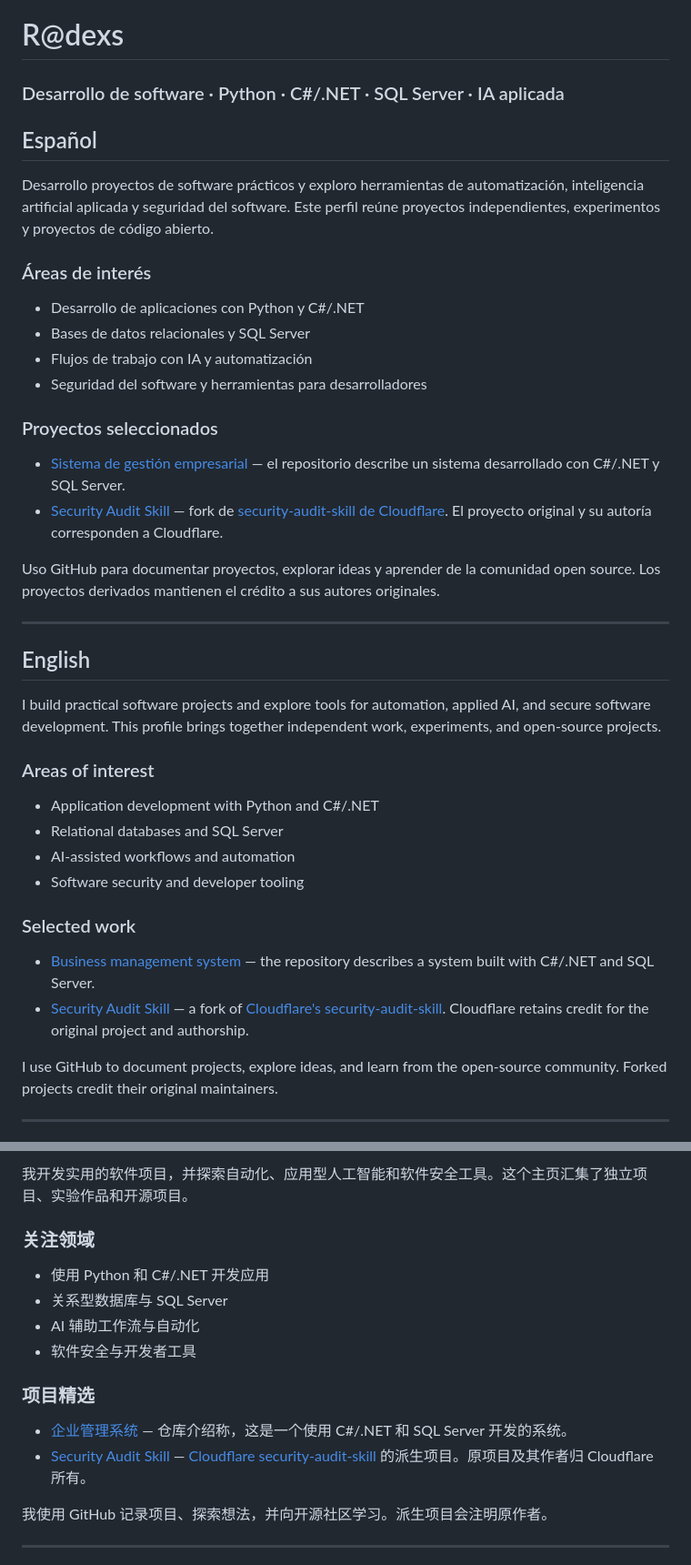
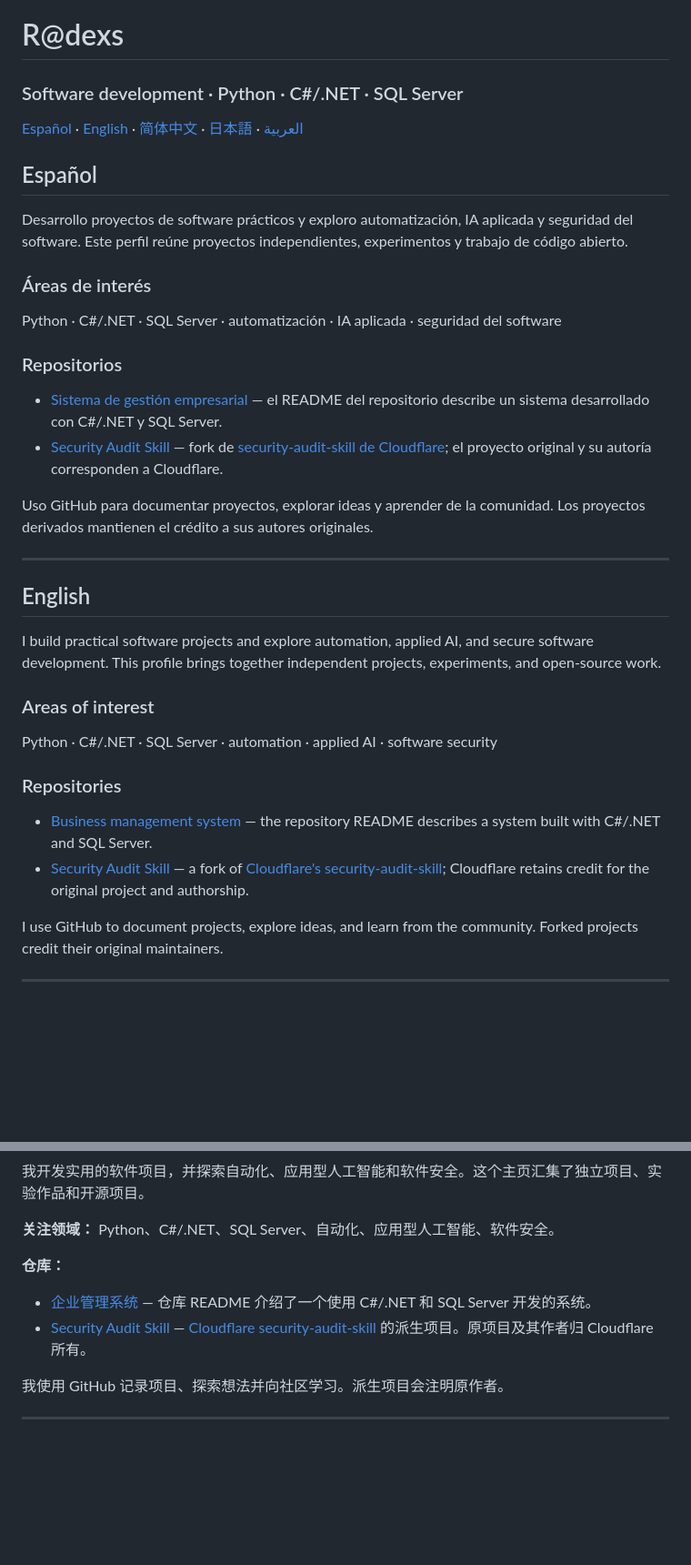
Before and after one commit to Radexs/Radexs, a Markdown page: README.md, 2 parts joined by grey strips. Shown at 91% size. Drawn GitHub-style; folded sections open; blank space fills up the shorter version.

Commit message:
Polish profile README layout and language sections

```diff
--- a/README.md
+++ b/README.md
@@ -1,44 +1,40 @@
 # R@dexs
 
-### Desarrollo de software · Python · C#/.NET · SQL Server · IA aplicada
+### Software development · Python · C#/.NET · SQL Server
+
+[Español](#español) · [English](#english) · [简体中文](#中文简体) · [日本語](#日本語) · [العربية](#العربية)
 
 ## Español
 
-Desarrollo proyectos de software prácticos y exploro herramientas de automatización, inteligencia artificial aplicada y seguridad del software. Este perfil reúne proyectos independientes, experimentos y proyectos de código abierto.
+Desarrollo proyectos de software prácticos y exploro automatización, IA aplicada y seguridad del software. Este perfil reúne proyectos independientes, experimentos y trabajo de código abierto.
 
 ### Áreas de interés
 
-- Desarrollo de aplicaciones con Python y C#/.NET
-- Bases de datos relacionales y SQL Server
-- Flujos de trabajo con IA y automatización
-- Seguridad del software y herramientas para desarrolladores
+Python · C#/.NET · SQL Server · automatización · IA aplicada · seguridad del software
 
-### Proyectos seleccionados
+### Repositorios
 
-- [Sistema de gestión empresarial](https://github.com/Radexs/empresas-programacion) — el repositorio describe un sistema desarrollado con C#/.NET y SQL Server.
-- [Security Audit Skill](https://github.com/Radexs/security-audit-skill) — fork de [security-audit-skill de Cloudflare](https://github.com/cloudflare/security-audit-skill). El proyecto original y su autoría corresponden a Cloudflare.
+- [Sistema de gestión empresarial](https://github.com/Radexs/empresas-programacion) — el README del repositorio describe un sistema desarrollado con C#/.NET y SQL Server.
+- [Security Audit Skill](https://github.com/Radexs/security-audit-skill) — fork de [security-audit-skill de Cloudflare](https://github.com/cloudflare/security-audit-skill); el proyecto original y su autoría corresponden a Cloudflare.
 
-Uso GitHub para documentar proyectos, explorar ideas y aprender de la comunidad open source. Los proyectos derivados mantienen el crédito a sus autores originales.
+Uso GitHub para documentar proyectos, explorar ideas y aprender de la comunidad. Los proyectos derivados mantienen el crédito a sus autores originales.
 
 ---
 
 ## English
 
-I build practical software projects and explore tools for automation, applied AI, and secure software development. This profile brings together independent work, experiments, and open-source projects.
+I build practical software projects and explore automation, applied AI, and secure software development. This profile brings together independent projects, experiments, and open-source work.
 
 ### Areas of interest
 
-- Application development with Python and C#/.NET
-- Relational databases and SQL Server
-- AI-assisted workflows and automation
-- Software security and developer tooling
+Python · C#/.NET · SQL Server · automation · applied AI · software security
 
-### Selected work
+### Repositories
 
-- [Business management system](https://github.com/Radexs/empresas-programacion) — the repository describes a system built with C#/.NET and SQL Server.
-- [Security Audit Skill](https://github.com/Radexs/security-audit-skill) — a fork of [Cloudflare's security-audit-skill](https://github.com/cloudflare/security-audit-skill). Cloudflare retains credit for the original project and authorship.
+- [Business management system](https://github.com/Radexs/empresas-programacion) — the repository README describes a system built with C#/.NET and SQL Server.
+- [Security Audit Skill](https://github.com/Radexs/security-audit-skill) — a fork of [Cloudflare's security-audit-skill](https://github.com/cloudflare/security-audit-skill); Cloudflare retains credit for the original project and authorship.
 
-I use GitHub to document projects, explore ideas, and learn from the open-source community. Forked projects credit their original maintainers.
+I use GitHub to document projects, explore ideas, and learn from the community. Forked projects credit their original maintainers.
 
 ---
 
@@ -46,19 +43,16 @@ I use GitHub to document projects, explore ideas, and learn from the open-source
 
-我开发实用的软件项目，并探索自动化、应用型人工智能和软件安全工具。这个主页汇集了独立项目、实验作品和开源项目。
+我开发实用的软件项目，并探索自动化、应用型人工智能和软件安全。这个主页汇集了独立项目、实验作品和开源项目。
 
-### 关注领域
+**关注领域：** Python、C#/.NET、SQL Server、自动化、应用型人工智能、软件安全。
 
-- 使用 Python 和 C#/.NET 开发应用
-- 关系型数据库与 SQL Server
-- AI 辅助工作流与自动化
-- 软件安全与开发者工具
+**仓库：**
 
-### 项目精选
-
-- [企业管理系统](https://github.com/Radexs/empresas-programacion) — 仓库介绍称，这是一个使用 C#/.NET 和 SQL Server 开发的系统。
+- [企业管理系统](https://github.com/Radexs/empresas-programacion) — 仓库 README 介绍了一个使用 C#/.NET 和 SQL Server 开发的系统。
 - [Security Audit Skill](https://github.com/Radexs/security-audit-skill) — [Cloudflare security-audit-skill](https://github.com/cloudflare/security-audit-skill) 的派生项目。原项目及其作者归 Cloudflare 所有。
 
-我使用 GitHub 记录项目、探索想法，并向开源社区学习。派生项目会注明原作者。
+我使用 GitHub 记录项目、探索想法并向社区学习。派生项目会注明原作者。
+
+</details>
 
 ---
 
```
Also changed, not shown: other parts of README.md (+20 -23 lines).
